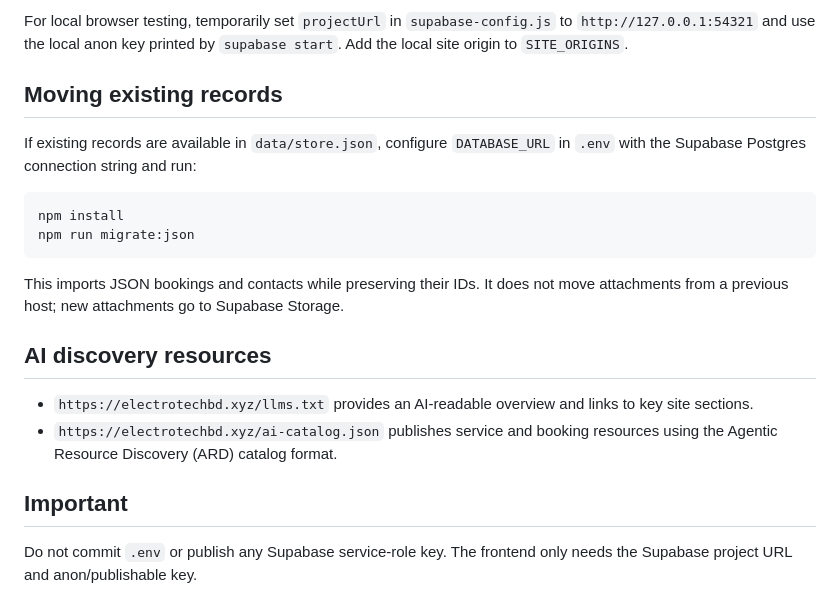
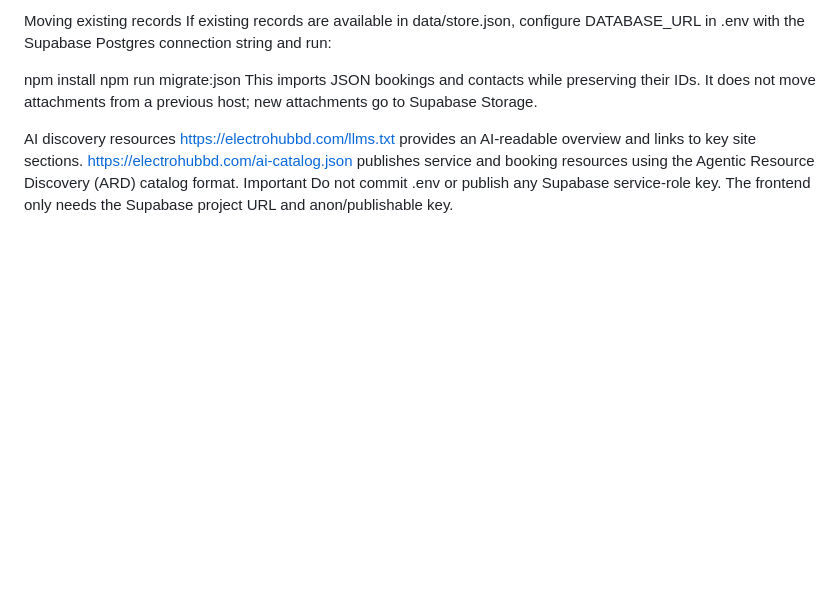
Before and after one commit to moin96mx/electrician-, a Markdown page: README.md, the part around one of its changes. Rendered like a GitHub page; blank space fills up the shorter version.

````diff
--- a/README.md
+++ b/README.md
@@ -82,22 +53,13 @@ supabase functions serve api --no-verify-jwt
 
-For local browser testing, temporarily set `projectUrl` in `supabase-config.js` to `http://127.0.0.1:54321` and use the local anon key printed by `supabase start`. Add the local site origin to `SITE_ORIGINS`.
+Moving existing records
+If existing records are available in data/store.json, configure DATABASE_URL in .env with the Supabase Postgres connection string and run:
 
-## Moving existing records
-
-If existing records are available in `data/store.json`, configure `DATABASE_URL` in `.env` with the Supabase Postgres connection string and run:
-
-```bash
 npm install
 npm run migrate:json
-```
-
 This imports JSON bookings and contacts while preserving their IDs. It does not move attachments from a previous host; new attachments go to Supabase Storage.
 
-## AI discovery resources
-
-- `https://electrotechbd.xyz/llms.txt` provides an AI-readable overview and links to key site sections.
-- `https://electrotechbd.xyz/ai-catalog.json` publishes service and booking resources using the Agentic Resource Discovery (ARD) catalog format.
-
-## Important
-
-Do not commit `.env` or publish any Supabase service-role key. The frontend only needs the Supabase project URL and anon/publishable key.
+AI discovery resources
+https://electrohubbd.com/llms.txt provides an AI-readable overview and links to key site sections.
+https://electrohubbd.com/ai-catalog.json publishes service and booking resources using the Agentic Resource Discovery (ARD) catalog format.
+Important
+Do not commit .env or publish any Supabase service-role key. The frontend only needs the Supabase project URL and anon/publishable key.
````
Also changed, not shown: other parts of README.md (+19 -48 lines).
